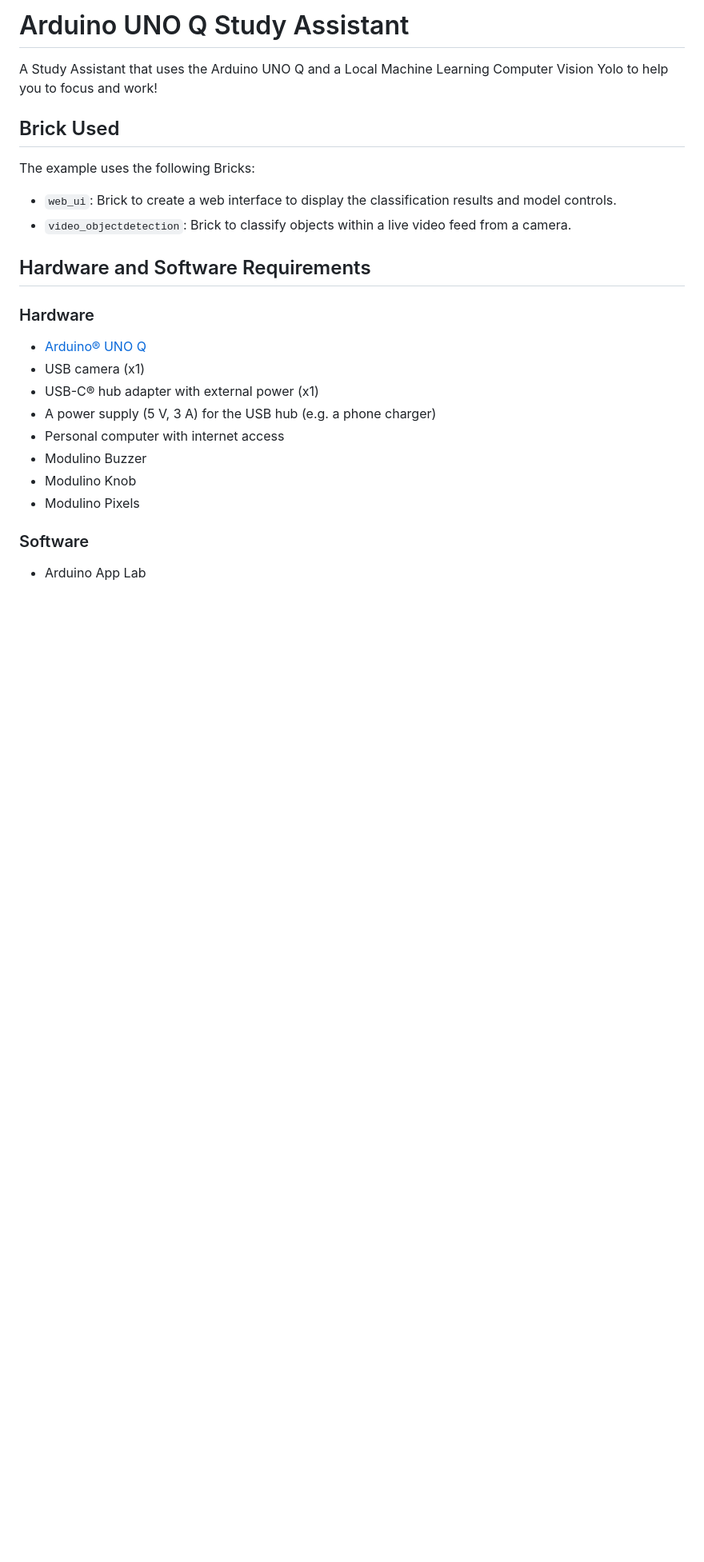
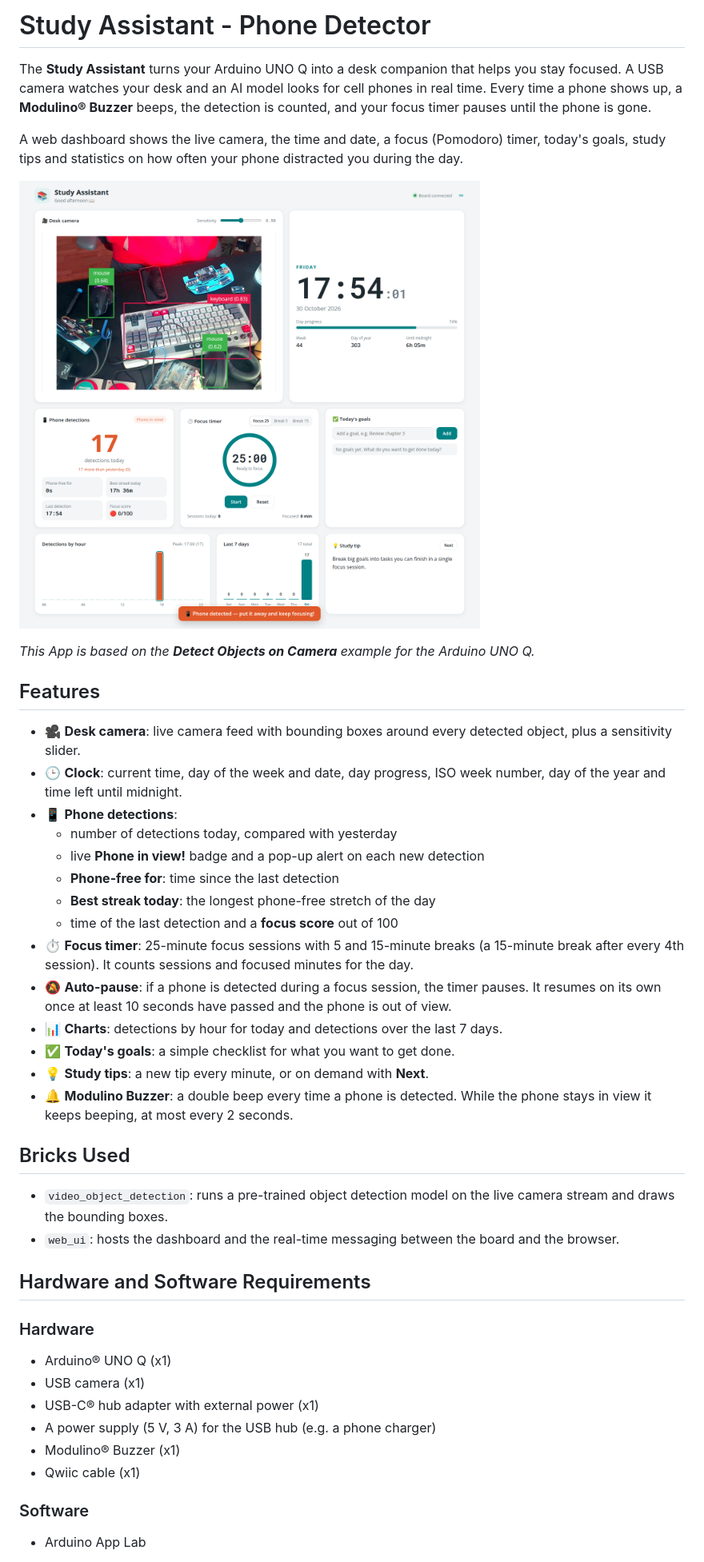
Before and after one commit to jcarolinares/arduino_unoq_study_assistant, a Markdown page: README.md, the part around one of its changes. Shown at 80% size. Rendered like a GitHub page; pictures changed too: assets/docs_assets/dashboard.png (added); blank space fills up the shorter version.

```diff
--- a/README.md
+++ b/README.md
@@ -1,26 +1,45 @@
-# Arduino UNO Q Study Assistant
+# Study Assistant - Phone Detector
 
-A Study Assistant that uses the Arduino UNO Q and a Local Machine Learning Computer Vision Yolo to help you to focus and work!
+The **Study Assistant** turns your Arduino UNO Q into a desk companion that helps you stay focused. A USB camera watches your desk and an AI model looks for cell phones in real time. Every time a phone shows up, a **Modulino® Buzzer** beeps, the detection is counted, and your focus timer pauses until the phone is gone.
 
-## Brick Used
+A web dashboard shows the live camera, the time and date, a focus (Pomodoro) timer, today's goals, study tips and statistics on how often your phone distracted you during the day.
 
-The example uses the following Bricks:
+![Study Assistant dashboard](assets/docs_assets/dashboard.png)
 
-- `web_ui`: Brick to create a web interface to display the classification results and model controls.
-- `video_objectdetection`: Brick to classify objects within a live video feed from a camera.
+*This App is based on the **Detect Objects on Camera** example for the Arduino UNO Q.*
+
+## Features
+
+- 🎥 **Desk camera**: live camera feed with bounding boxes around every detected object, plus a sensitivity slider.
+- 🕒 **Clock**: current time, day of the week and date, day progress, ISO week number, day of the year and time left until midnight.
+- 📱 **Phone detections**:
+  - number of detections today, compared with yesterday
+  - live **Phone in view!** badge and a pop-up alert on each new detection
+  - **Phone-free for**: time since the last detection
+  - **Best streak today**: the longest phone-free stretch of the day
+  - time of the last detection and a **focus score** out of 100
+- ⏱️ **Focus timer**: 25-minute focus sessions with 5 and 15-minute breaks (a 15-minute break after every 4th session). It counts sessions and focused minutes for the day.
+- 🔕 **Auto-pause**: if a phone is detected during a focus session, the timer pauses. It resumes on its own once at least 10 seconds have passed and the phone is out of view.
+- 📊 **Charts**: detections by hour for today and detections over the last 7 days.
+- ✅ **Today's goals**: a simple checklist for what you want to get done.
+- 💡 **Study tips**: a new tip every minute, or on demand with **Next**.
+- 🔔 **Modulino Buzzer**: a double beep every time a phone is detected. While the phone stays in view it keeps beeping, at most every 2 seconds.
+
+## Bricks Used
+
+- `video_object_detection`: runs a pre-trained object detection model on the live camera stream and draws the bounding boxes.
+- `web_ui`: hosts the dashboard and the real-time messaging between the board and the browser.
 
 ## Hardware and Software Requirements
 
 ### Hardware
 
-- [Arduino® UNO Q](https://store.arduino.cc/products/uno-q)
+- Arduino® UNO Q (x1)
 - USB camera (x1)
 - USB-C® hub adapter with external power (x1)
 - A power supply (5 V, 3 A) for the USB hub (e.g. a phone charger)
-- Personal computer with internet access
-- Modulino Buzzer
-- Modulino Knob
-- Modulino Pixels
+- Modulino® Buzzer (x1)
+- Qwiic cable (x1)
 
 ### Software
 
```
Also changed, not shown: other parts of README.md (+80 -118 lines), assets/docs_assets/phone-pause.png (added), assets/docs_assets/special-detection.png (deleted), assets/docs_assets/video-object-detection.png (deleted), 10 other files.
